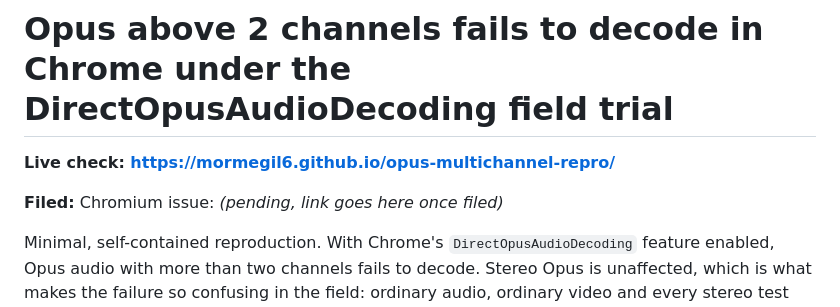
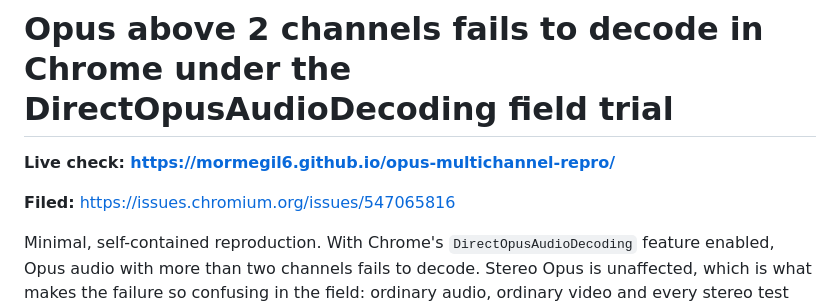
Before and after one commit to mormegil6/opus-multichannel-repro, a Markdown page: README.md, the part around the change. Rendered like a GitHub page.

Commit message:
Link the filed Chromium issue

```diff
--- a/README.md
+++ b/README.md
@@ -2,7 +2,7 @@
 
 **Live check: https://mormegil6.github.io/opus-multichannel-repro/**
 
-**Filed:** Chromium issue: _(pending, link goes here once filed)_
+**Filed:** https://issues.chromium.org/issues/547065816
 
 Minimal, self-contained reproduction. With Chrome's `DirectOpusAudioDecoding`
 feature enabled, Opus audio with more than two channels fails to decode. Stereo
```
